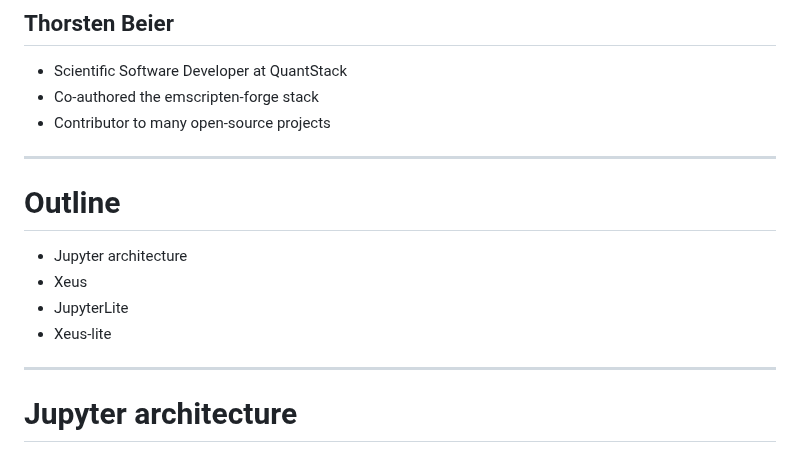
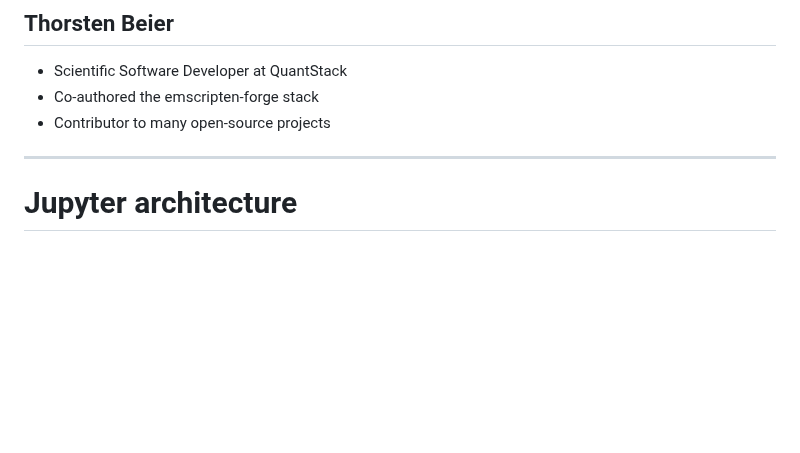
Before and after one commit to DerThorsten/xeus-kernels-browser, a Markdown page: index.md, the part around the change. GitHub-like rendering; blank space fills up the shorter version.

Commit message:
removed outline

```diff
--- a/index.md
+++ b/index.md
@@ -51,13 +51,6 @@ img[alt~="center"] {
 
 ---
 
-# Outline
-
-* Jupyter architecture
-* Xeus
-* JupyterLite
-* Xeus-lite
----
 
 # Jupyter architecture
 
```
